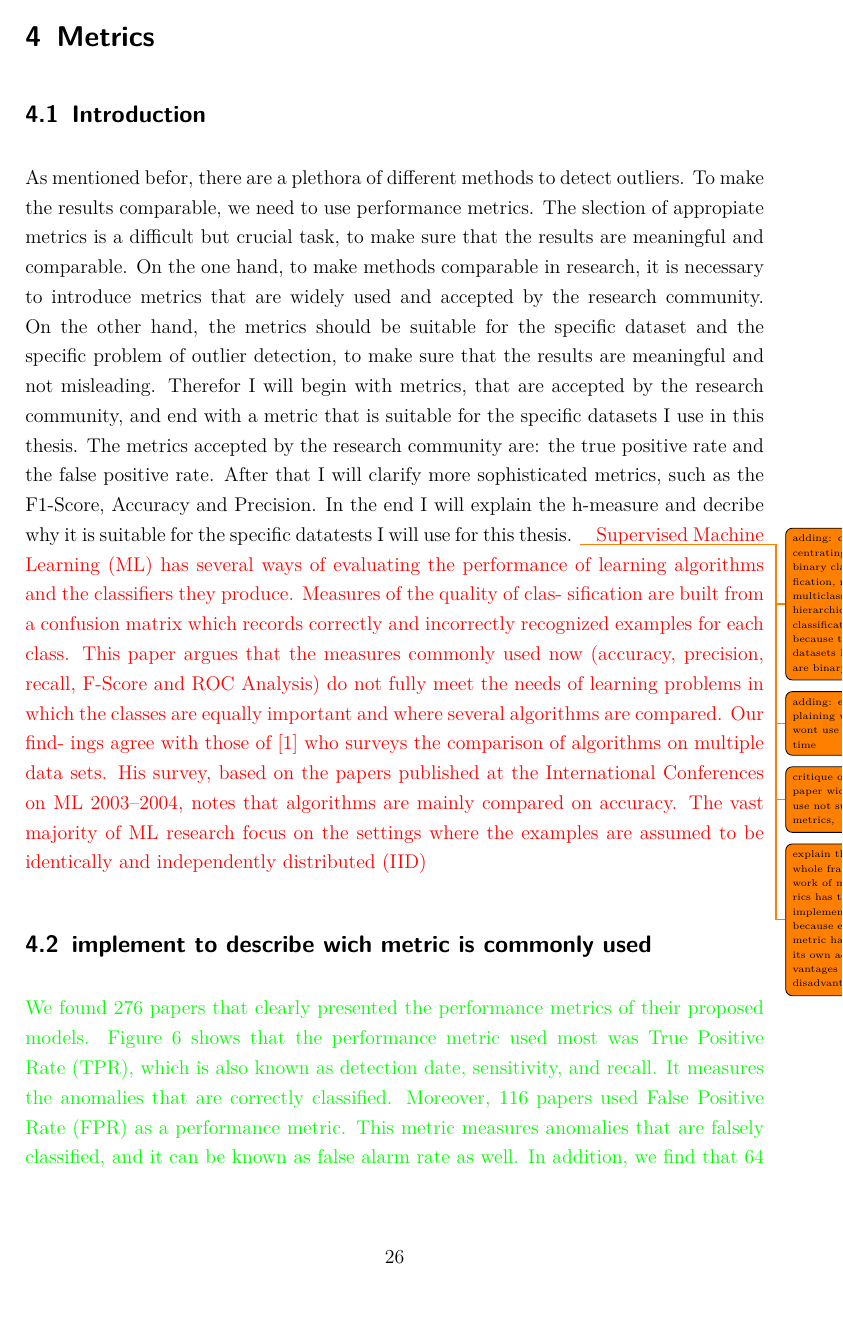
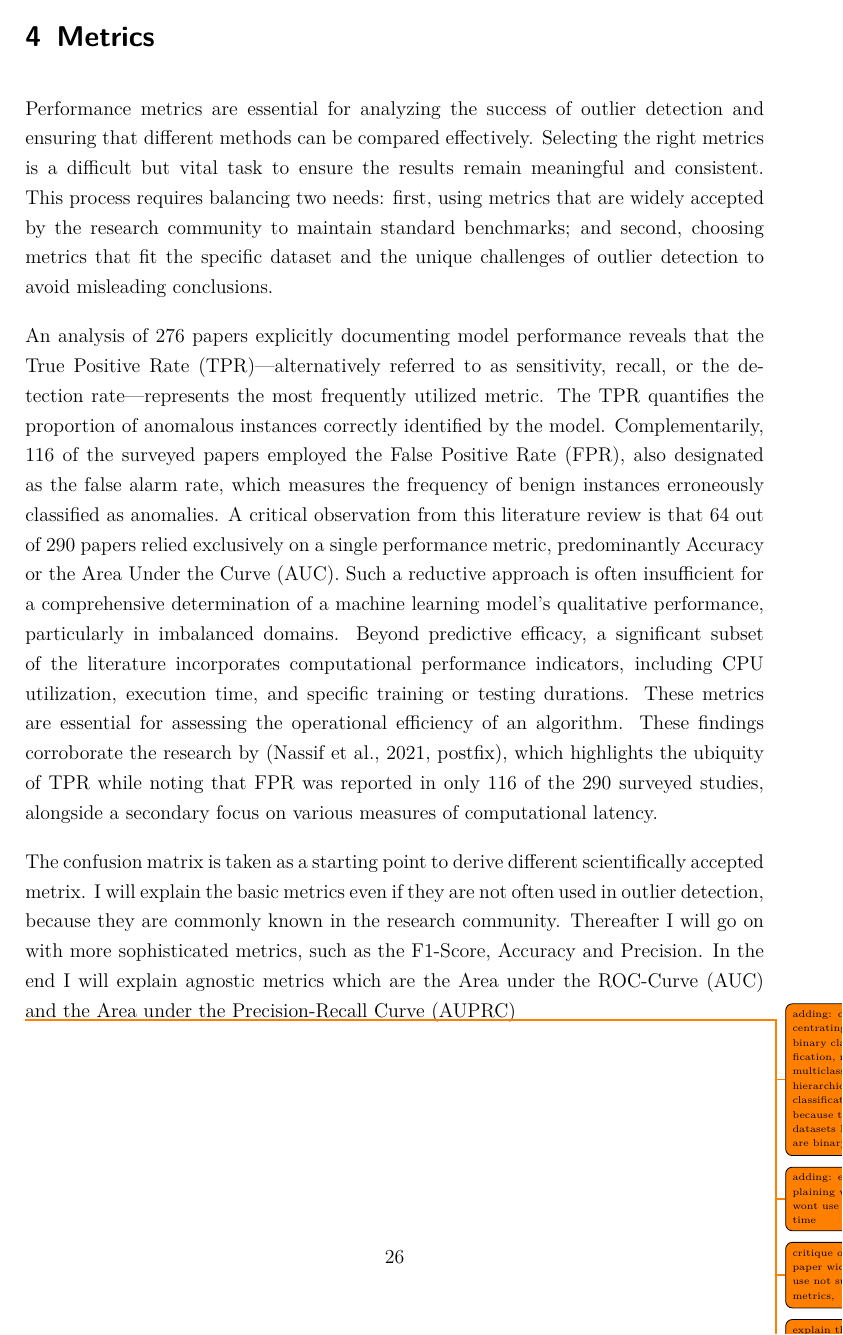
Before and after one commit to Thore1997/Masterarbeit, a LaTeX document (main.tex, which reads Chapter/Metrics.tex): page 29 of 51 before the commit and page 29 of 52 after it. Compiled offline with pdfLaTeX.

Commit message:
Rewrite Metrics

```diff
--- a/Chapter/Metrics.tex
+++ b/Chapter/Metrics.tex
@@ -1,49 +1,28 @@
 \section{Metrics}
-\subsection{Introduction}
-As mentioned befor, there are a plethora of different methods to detect outliers.
-To make the results comparable, we need to use performance metrics.
-The slection of appropiate metrics is a difficult but crucial task, to make sure that the results are meaningful and comparable.
-On the one hand, to make methods comparable in research, it is necessary to introduce metrics that are widely used and accepted by the research community.
-On the other hand, the metrics should be suitable for the specific dataset and the specific problem of outlier detection, to make sure that the results are meaningful and not misleading.
-Therefor I will begin with metrics, that are accepted by the research community, and end with a metric that is suitable for the specific datasets I use in this thesis.
-The metrics accepted by the research community are: the true positive rate and the false positive rate.
-After that I will clarify more sophisticated metrics, such as the F1-Score, Accuracy and Precision.
-In the end I will explain the h-measure and decribe why it is suitable for the specific datatests I will use for this thesis.
+Performance metrics are essential for analyzing the success of outlier detection and ensuring that different methods can be compared effectively.
+Selecting the right metrics is a difficult but vital task to ensure the results remain meaningful and consistent.
+This process requires balancing two needs: first, using metrics that are widely accepted by the research community to maintain standard benchmarks; and second, choosing metrics that fit the specific dataset and the unique challenges of outlier detection to avoid misleading conclusions.
+
+
+An analysis of 276 papers explicitly documenting model performance reveals that the True Positive Rate (TPR)—alternatively referred to as sensitivity, recall, or the detection rate—represents the most frequently utilized metric.
+The TPR quantifies the proportion of anomalous instances correctly identified by the model.
+Complementarily, 116 of the surveyed papers employed the False Positive Rate (FPR), also designated as the false alarm rate, which measures the frequency of benign instances erroneously classified as anomalies.
+A critical observation from this literature review is that 64 out of 290 papers relied exclusively on a single performance metric, predominantly Accuracy or the Area Under the Curve (AUC).
+Such a reductive approach is often insufficient for a comprehensive determination of a machine learning model's qualitative performance, particularly in imbalanced domains.
+Beyond predictive efficacy, a significant subset of the literature incorporates computational performance indicators, including CPU utilization, execution time, and specific training or testing durations.
+These metrics are essential for assessing the operational efficiency of an algorithm.
+These findings corroborate the research by \citep[postfix]{nassif2021}, which highlights the ubiquity of TPR while noting that FPR was reported in only 116 of the 290 surveyed studies, alongside a secondary focus on various measures of computational latency.
+
+
+The confusion matrix is taken as a starting point to derive different scientifically accepted metrix.
+I will explain the basic metrics even if they are not often used in outlier detection, because they are commonly known in the research community.
+Thereafter I will go on with more sophisticated metrics, such as the F1-Score, Accuracy and Precision.
+In the end I will explain agnostic metrics which are the Area under the ROC-Curve (AUC) and the Area under the Precision-Recall Curve (AUPRC)
+
+
 \todo{adding: concentrating on binary classification, not multiclass or hierarchical classification, because the datasets I use are binary.}
 \todo{adding: explaining why wont use runtime}
 \todo{critique other paper wich use not suitabl metrics, }
 \todo{explain that a whole framework of metrics has to be implemented, because every metric has its own advantages and disadvantages.}
-\textcolor{red}{Supervised Machine Learning (ML) has several ways of evaluating the performance of
-learning algorithms and the classifiers they produce. Measures of the quality of clas-
-sification are built from a confusion matrix which records correctly and incorrectly
-recognized examples for each class. This paper argues that the measures commonly used now (accuracy, precision, recall,
-F-Score and ROC Analysis) do not fully meet the needs of learning problems in which the classes are
-equally important and where several algorithms are compared. Our find-
-ings agree with those of [1] who surveys the comparison of algorithms on multiple data
-sets. His survey, based on the papers published at the International Conferences on ML
-2003–2004, notes that algorithms are mainly compared on accuracy.
-The vast majority of ML research focus on the settings where the examples are assumed
-to be identically and independently distributed (IID)}
-
-\subsection{implement to describe wich metric is commonly used}
-\textcolor{green}
-{We found 276 papers that clearly
-presented the performance metrics of their proposed models.
-Figure 6 shows that the performance metric used most was
-True Positive Rate (TPR), which is also known as detection
-date, sensitivity, and recall. It measures the anomalies that are
-correctly classified. Moreover, 116 papers used False Positive
-Rate (FPR) as a performance metric. This metric measures
-anomalies that are falsely classified, and it can be known
-as false alarm rate as well.  In addition, we find that 64 of the
-290 papers used only one performance metric, and most of
-those papers used only accuracy or AUC, which is not suffi-
-cient to determine the quality performance of the ML model.
-Furthermore, a lot of papers present computational
-performance metrics in addition to performance metrics, such
-as CPU utilization, execution time, training time, testing time,
-Those two metrics are widely used in research.
-In the paper \citep[postfix]{nassif2021}, the authers found that the true positive rate is widley used, while the false positive rate is used in only 116 of the 290 papers.
-and computational time \citep[postfix]{nassif2021}}
 
 
```
Also changed, not shown: Literatur.bib (+8 -0 lines), Chapter/Metrics.tex (163 more changed lines).
